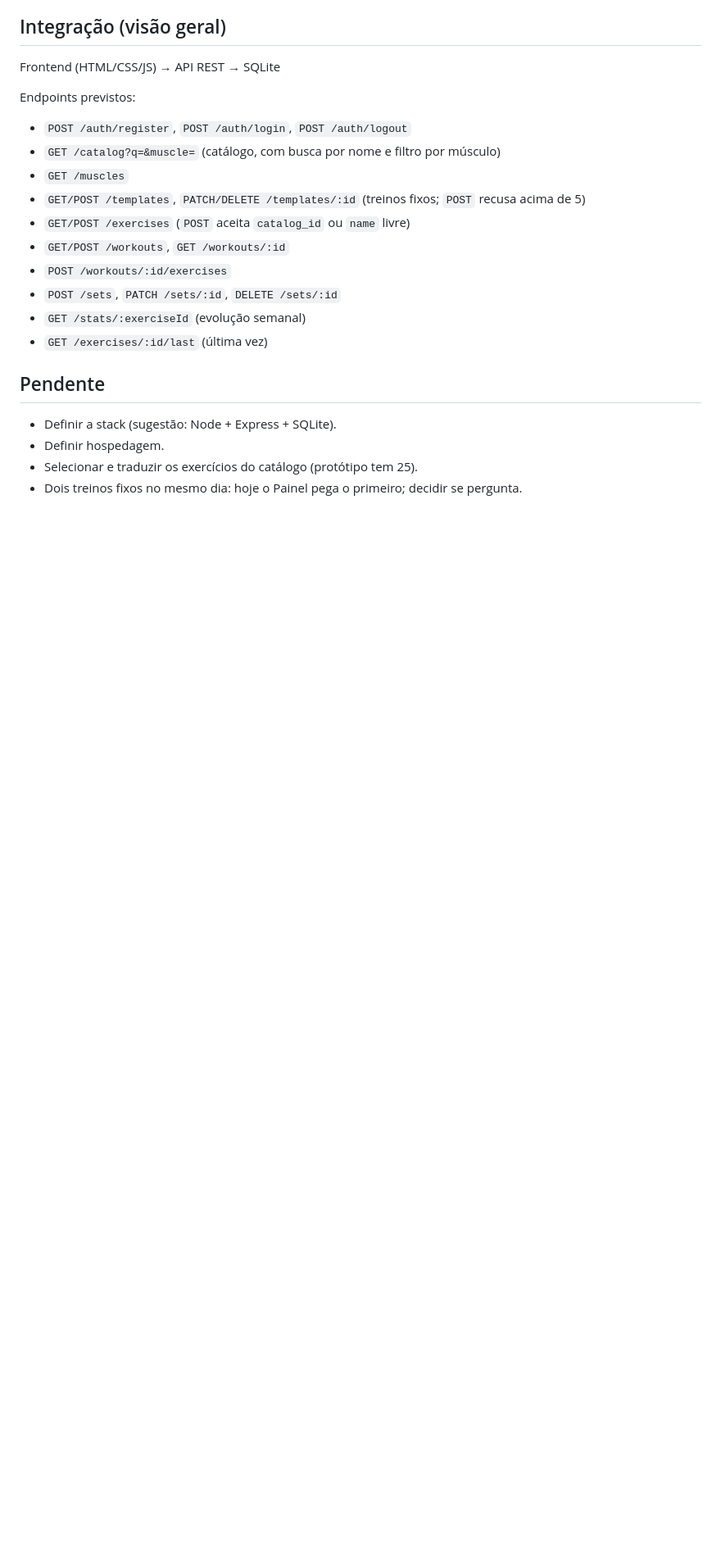
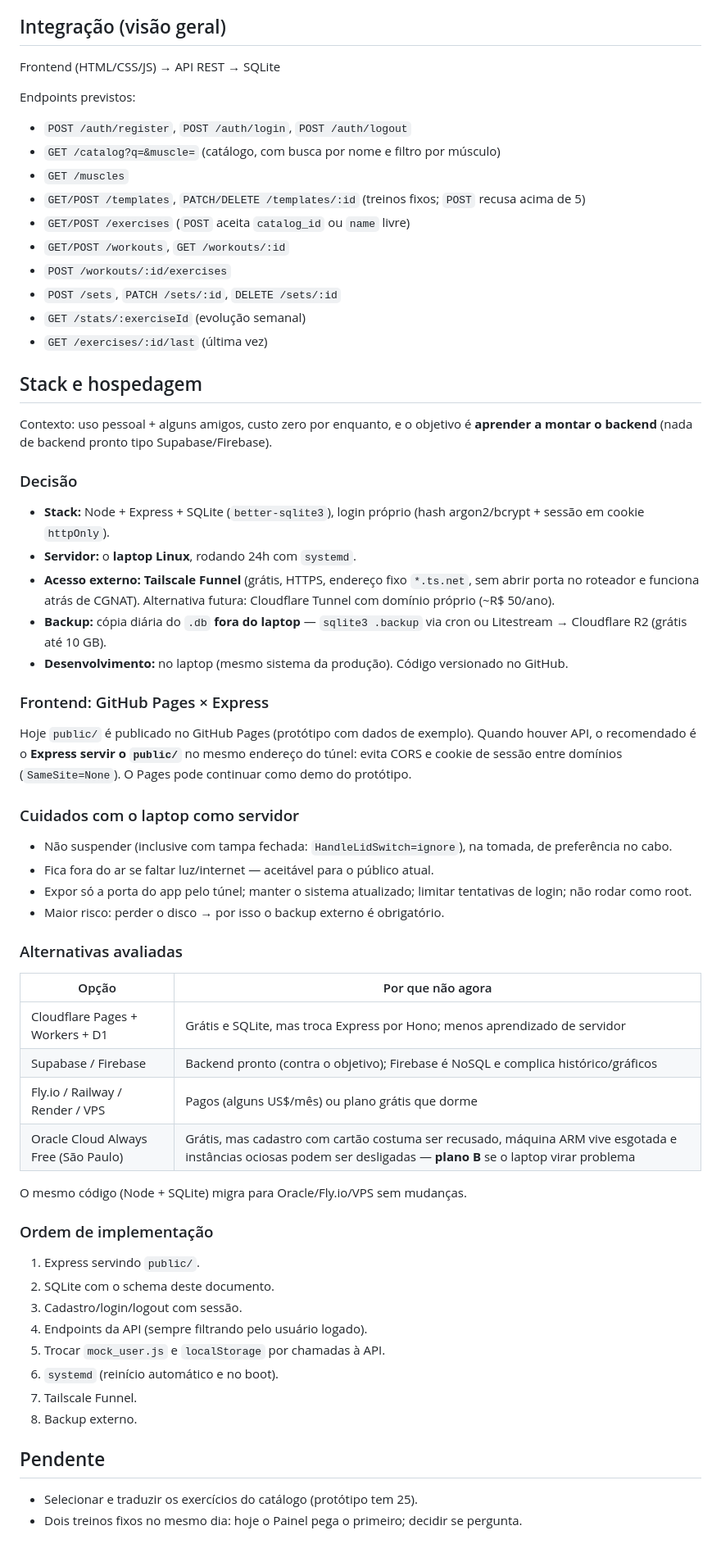
Before and after one commit to pedr0piquet/gym-tracker, a Markdown page: docs/requisitos.md, the part around the change. Shown at 82% size. Drawn GitHub-style; blank space fills up the shorter version.

```diff
--- a/docs/requisitos.md
+++ b/docs/requisitos.md
@@ -275,8 +275,50 @@ Endpoints previstos:
 - `GET /stats/:exerciseId` (evolução semanal)
 - `GET /exercises/:id/last` (última vez)
 
+## Stack e hospedagem
+
+Contexto: uso pessoal + alguns amigos, custo zero por enquanto, e o objetivo é **aprender a montar o backend**
+(nada de backend pronto tipo Supabase/Firebase).
+
+### Decisão
+- **Stack:** Node + Express + SQLite (`better-sqlite3`), login próprio (hash argon2/bcrypt + sessão em cookie `httpOnly`).
+- **Servidor:** o **laptop Linux**, rodando 24h com `systemd`.
+- **Acesso externo:** **Tailscale Funnel** (grátis, HTTPS, endereço fixo `*.ts.net`, sem abrir porta no roteador
+  e funciona atrás de CGNAT). Alternativa futura: Cloudflare Tunnel com domínio próprio (~R$ 50/ano).
+- **Backup:** cópia diária do `.db` **fora do laptop** — `sqlite3 .backup` via cron ou Litestream → Cloudflare R2 (grátis até 10 GB).
+- **Desenvolvimento:** no laptop (mesmo sistema da produção). Código versionado no GitHub.
+
+### Frontend: GitHub Pages × Express
+Hoje `public/` é publicado no GitHub Pages (protótipo com dados de exemplo).
+Quando houver API, o recomendado é o **Express servir o `public/`** no mesmo endereço do túnel:
+evita CORS e cookie de sessão entre domínios (`SameSite=None`). O Pages pode continuar como demo do protótipo.
+
+### Cuidados com o laptop como servidor
+- Não suspender (inclusive com tampa fechada: `HandleLidSwitch=ignore`), na tomada, de preferência no cabo.
+- Fica fora do ar se faltar luz/internet — aceitável para o público atual.
+- Expor só a porta do app pelo túnel; manter o sistema atualizado; limitar tentativas de login; não rodar como root.
+- Maior risco: perder o disco → por isso o backup externo é obrigatório.
+
+### Alternativas avaliadas
+| Opção | Por que não agora |
+|---|---|
+| Cloudflare Pages + Workers + D1 | Grátis e SQLite, mas troca Express por Hono; menos aprendizado de servidor |
+| Supabase / Firebase | Backend pronto (contra o objetivo); Firebase é NoSQL e complica histórico/gráficos |
+| Fly.io / Railway / Render / VPS | Pagos (alguns US$/mês) ou plano grátis que dorme |
+| Oracle Cloud Always Free (São Paulo) | Grátis, mas cadastro com cartão costuma ser recusado, máquina ARM vive esgotada e instâncias ociosas podem ser desligadas — **plano B** se o laptop virar problema |
+
+O mesmo código (Node + SQLite) migra para Oracle/Fly.io/VPS sem mudanças.
+
+### Ordem de implementação
+1. Express servindo `public/`.
+2. SQLite com o schema deste documento.
+3. Cadastro/login/logout com sessão.
+4. Endpoints da API (sempre filtrando pelo usuário logado).
+5. Trocar `mock_user.js` e `localStorage` por chamadas à API.
+6. `systemd` (reinício automático e no boot).
+7. Tailscale Funnel.
+8. Backup externo.
+
 ## Pendente
-- Definir a stack (sugestão: Node + Express + SQLite).
-- Definir hospedagem.
 - Selecionar e traduzir os exercícios do catálogo (protótipo tem 25).
 - Dois treinos fixos no mesmo dia: hoje o Painel pega o primeiro; decidir se pergunta.
```
